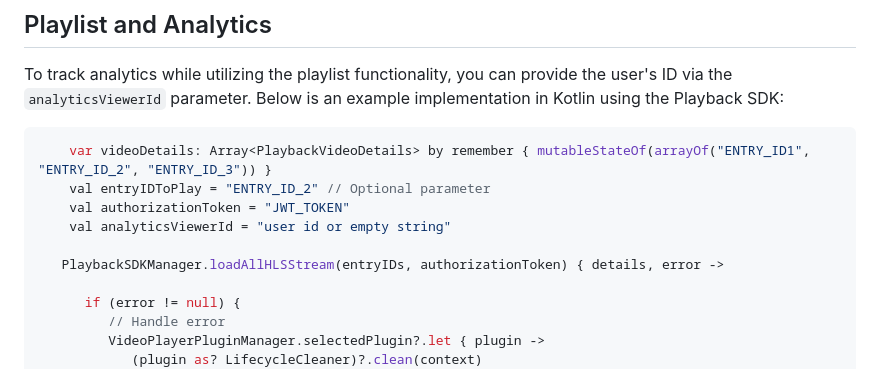
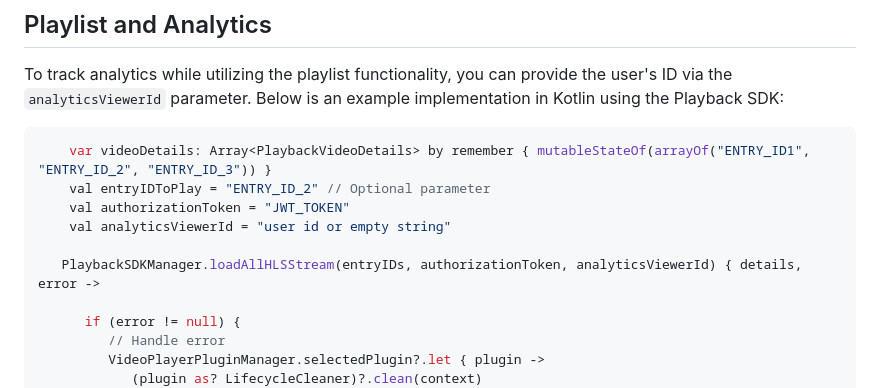
Before and after one commit to StreamAMG/playback-sdk-android, a Markdown page: README.md, the part around the change. Drawn GitHub-style.

Commit message:
[CORE-5234] Updated documentation with playlist analytics

```diff
--- a/README.md
+++ b/README.md
@@ -215,7 +215,7 @@ Below is an example implementation in Kotlin using the Playback SDK:
     val authorizationToken = "JWT_TOKEN"
     val analyticsViewerId = "user id or empty string"
 
-   PlaybackSDKManager.loadAllHLSStream(entryIDs, authorizationToken) { details, error ->
+   PlaybackSDKManager.loadAllHLSStream(entryIDs, authorizationToken, analyticsViewerId) { details, error ->
 
       if (error != null) {
          // Handle error
```
